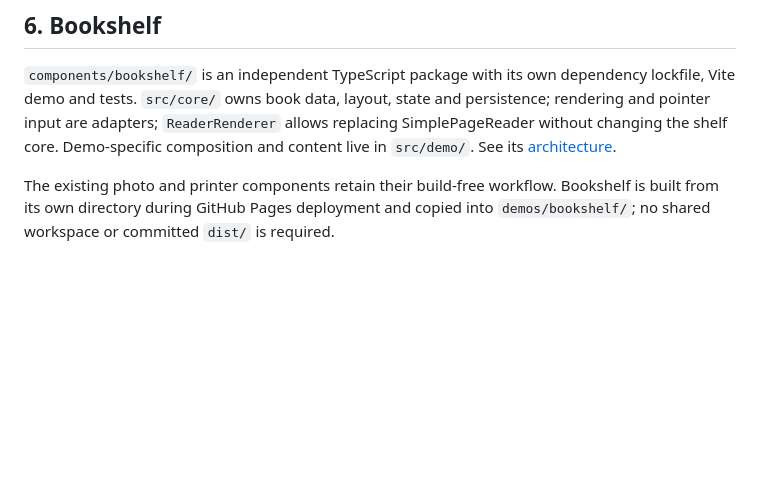
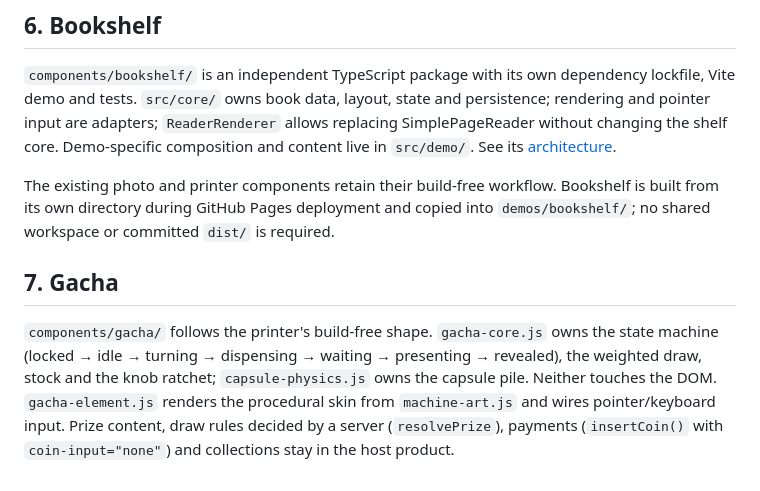
Before and after one commit to lilythking66-hub/Trinket-Lab, a Markdown page: docs/ARCHITECTURE.md, the part around the change. GitHub-like rendering; blank space fills up the shorter version.

```diff
--- a/docs/ARCHITECTURE.md
+++ b/docs/ARCHITECTURE.md
@@ -109,3 +109,7 @@ Do not introduce workspace/package publishing infrastructure until there are mul
 `components/bookshelf/` is an independent TypeScript package with its own dependency lockfile, Vite demo and tests. `src/core/` owns book data, layout, state and persistence; rendering and pointer input are adapters; `ReaderRenderer` allows replacing SimplePageReader without changing the shelf core. Demo-specific composition and content live in `src/demo/`. See its [architecture](../components/bookshelf/docs/ARCHITECTURE.md).
 
 The existing photo and printer components retain their build-free workflow. Bookshelf is built from its own directory during GitHub Pages deployment and copied into `demos/bookshelf/`; no shared workspace or committed `dist/` is required.
+
+## 7. Gacha
+
+`components/gacha/` follows the printer's build-free shape. `gacha-core.js` owns the state machine (locked → idle → turning → dispensing → waiting → presenting → revealed), the weighted draw, stock and the knob ratchet; `capsule-physics.js` owns the capsule pile. Neither touches the DOM. `gacha-element.js` renders the procedural skin from `machine-art.js` and wires pointer/keyboard input. Prize content, draw rules decided by a server (`resolvePrize`), payments (`insertCoin()` with `coin-input="none"`) and collections stay in the host product.
```
Also changed, not shown: README.md (+24 -4 lines), components/gacha/README.md (added, +138 -0 lines), demos/gacha/README.md (added, +19 -0 lines), docs/demo-images/gacha-demo.jpg (added), 13 other files.
